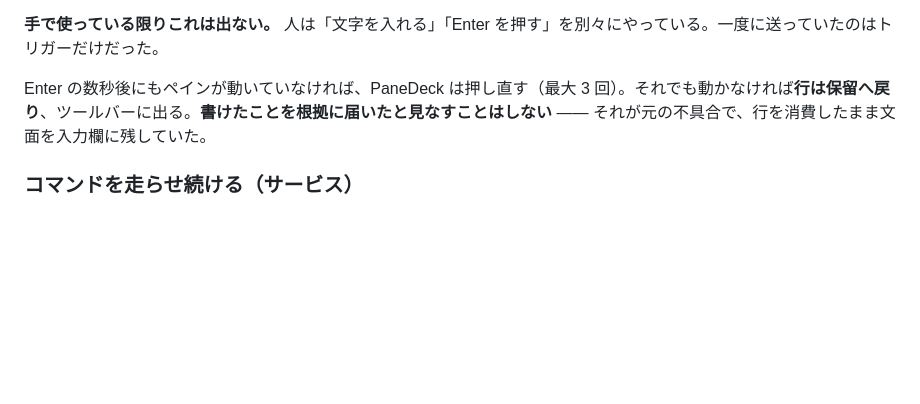
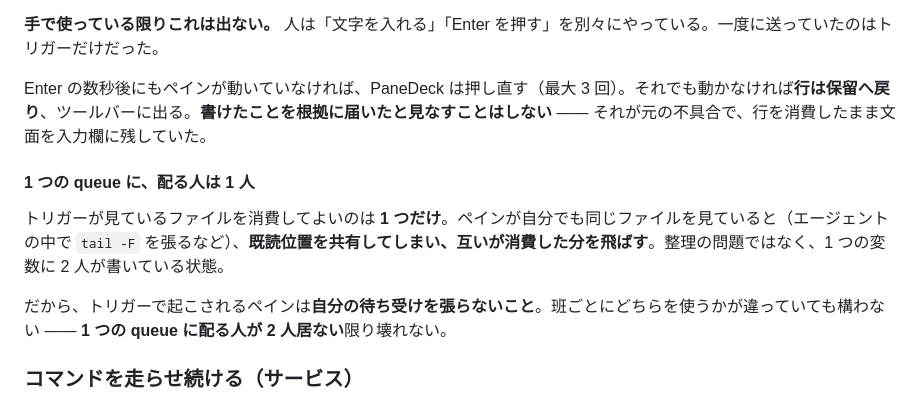
Before and after one commit to gamasenninn/panedeck, a Markdown page: README.ja.md, the part around the change. GitHub-like rendering; blank space fills up the shorter version.

```diff
--- a/README.ja.md
+++ b/README.ja.md
@@ -244,6 +244,12 @@ PaneDeck は文面を打ち、少し置いて**別の書き込みとして** Ent
 
 Enter の数秒後にもペインが動いていなければ、PaneDeck は押し直す（最大 3 回）。それでも動かなければ**行は保留へ戻り**、ツールバーに出る。**書けたことを根拠に届いたと見なすことはしない** —— それが元の不具合で、行を消費したまま文面を入力欄に残していた。
 
+#### 1 つの queue に、配る人は 1 人
+
+トリガーが見ているファイルを消費してよいのは **1 つだけ**。ペインが自分でも同じファイルを見ていると（エージェントの中で `tail -F` を張るなど）、**既読位置を共有してしまい、互いが消費した分を飛ばす**。整理の問題ではなく、1 つの変数に 2 人が書いている状態。
+
+だから、トリガーで起こされるペインは**自分の待ち受けを張らないこと**。班ごとにどちらを使うかが違っていても構わない —— **1 つの queue に配る人が 2 人居ない**限り壊れない。
+
 ### コマンドを走らせ続ける（サービス）
 
 トリガーが扱うのは「このマシンの何かがファイルへ書く」場合。元が遠くにあるときは、繋ぎ続けて受け取ったものを書く何かが手元に要る —— そしてそれをエージェントのペインの中で動かすと、**ペインと一緒に死ぬ**。
```
Also changed, not shown: README.md (+6 -0 lines).
